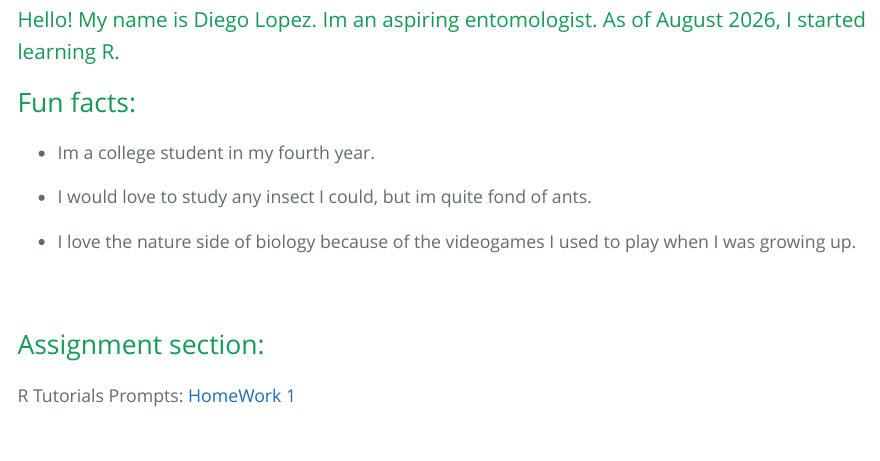
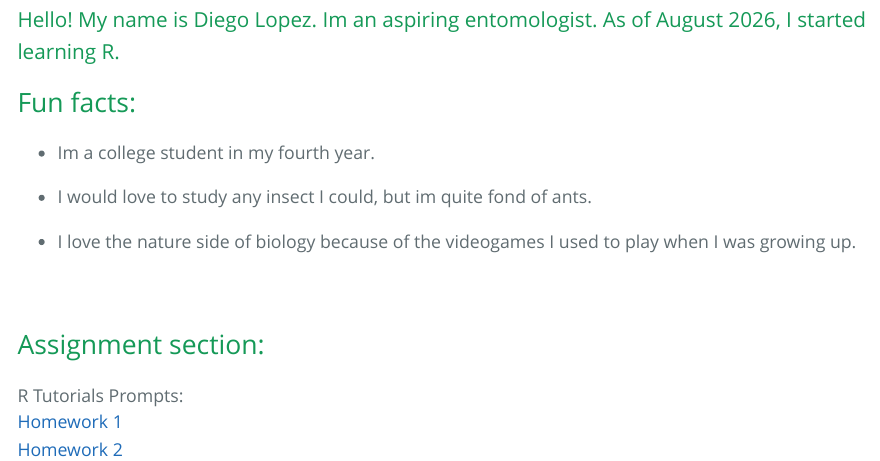
Before and after one commit to diegoosl/Diego-2026-intro-to-R, an R Markdown document (index.Rmd): the page in a window 1100 px wide, from 760 px down. The pictures show the output file index.html that the author committed with the source, opened offline.

Commit message:
commited

```diff
--- a/index.Rmd
+++ b/index.Rmd
@@ -32,5 +32,6 @@ output:
 
 ## Assignment section:
 
-R Tutorials Prompts:
-[HomeWork 1](assignment1.html)
+R Tutorials Prompts: <br>
+[Homework 1](assignment1.html) <br>
+[Homework 2](assignment2.html)
```
Also changed, not shown: index.html.
